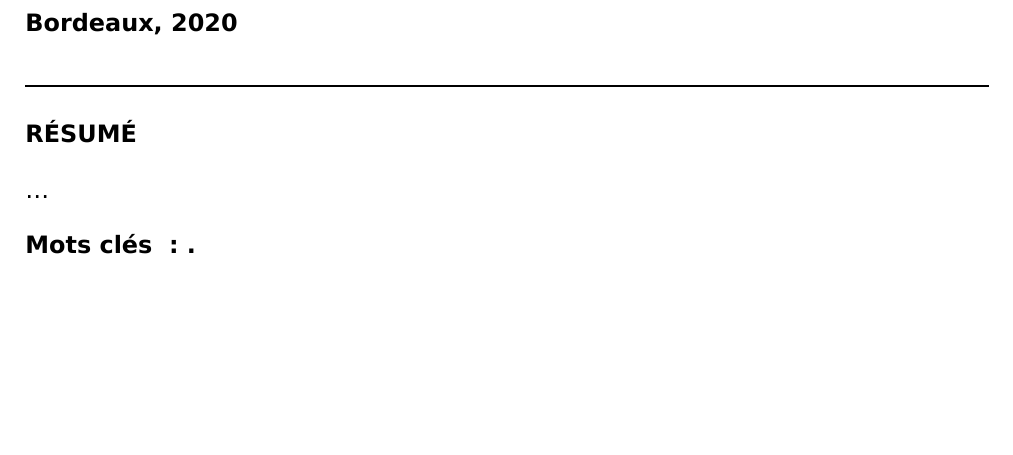
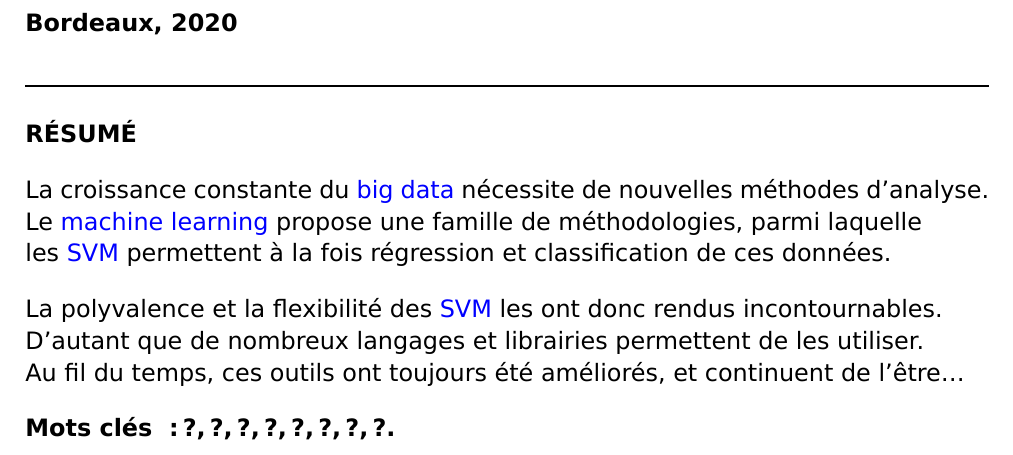
Before and after one commit to marc-beninca-fr/cnam, a LaTeX document (cnam/travaux/probatoire/document.tex, which reads cnam/travaux/probatoire/document/back.tex): part of page 25 of 25, cut so that both start at the same text, the shorter picture padded with empty space. Compiled offline with XeLaTeX; a LaTeX package or settings file that is missing is left out.

Commit message:
résumé

```diff
--- a/cnam/travaux/probatoire/document/back.tex
+++ b/cnam/travaux/probatoire/document/back.tex
@@ -13,13 +13,21 @@
 
 \textbf{RÉSUMÉ}
 
-…
+La croissance constante du \gls{bd} nécessite de nouvelles méthodes d’analyse.\\
+Le \gls{ml} propose une famille de méthodologies, parmi laquelle\\
+les \gls{svm} permettent à la fois régression et classification de ces données.
 
-\textbf{Mots clés : .}
+La polyvalence et la flexibilité des \gls{svm} les ont donc rendus incontournables.\\
+D’autant que de nombreux langages et librairies permettent de les utiliser.\\
+Au fil du temps, ces outils ont toujours été améliorés, et continuent de l’être…
+
+\textbf{Mots clés : ?, ?, ?, ?, ?, ?, ?, ?.}
 
 \hr
 
 \textbf{SUMMARY}
 
-…
+?
+?
+?
 
```
Also changed, not shown: cnam/travaux/probatoire/document/back.tex (6 more changed lines).
